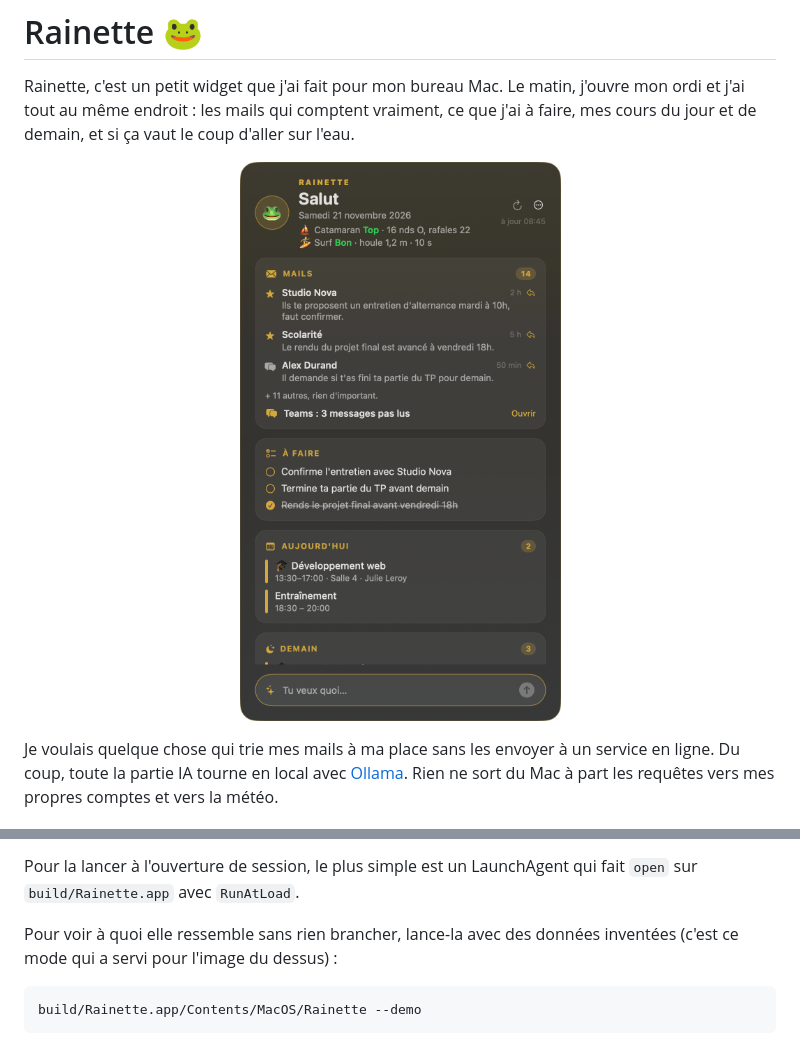
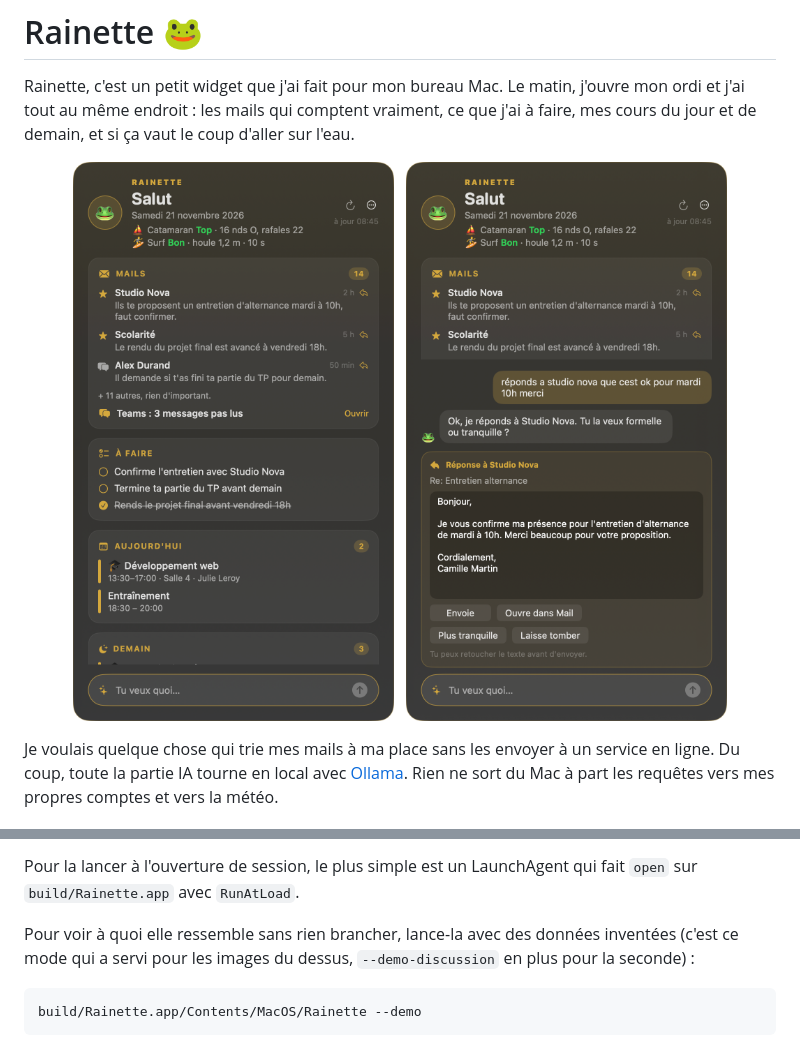
Before and after one commit to Fr0gzilla/Rainette, a Markdown page: README.md, 2 parts joined by grey strips. Drawn GitHub-style; pictures changed too: docs/discussion.png (added).

Commit message:
Capture de la discussion, boutons de réponse sur deux lignes, zone de texte à la taille du message

````diff
--- a/README.md
+++ b/README.md
@@ -3,7 +3,9 @@
 Rainette, c'est un petit widget que j'ai fait pour mon bureau Mac. Le matin, j'ouvre mon ordi et j'ai tout au même endroit : les mails qui comptent vraiment, ce que j'ai à faire, mes cours du jour et de demain, et si ça vaut le coup d'aller sur l'eau.
 
 <p align="center">
-  <img src="docs/apercu.png" alt="Aperçu du widget Rainette" width="380">
+  <img src="docs/apercu.png" alt="Le widget Rainette : mails, à faire, agenda et conditions en mer" width="360">
+  &nbsp;
+  <img src="docs/discussion.png" alt="Rainette prépare la réponse à un mail" width="360">
 </p>
 
 Je voulais quelque chose qui trie mes mails à ma place sans les envoyer à un service en ligne. Du coup, toute la partie IA tourne en local avec [Ollama](https://ollama.com). Rien ne sort du Mac à part les requêtes vers mes propres comptes et vers la météo.
@@ -47,7 +49,7 @@ Petite astuce : sans certificat de signature, macOS peut redemander ces autorisa
 
 Pour la lancer à l'ouverture de session, le plus simple est un LaunchAgent qui fait `open` sur `build/Rainette.app` avec `RunAtLoad`.
 
-Pour voir à quoi elle ressemble sans rien brancher, lance-la avec des données inventées (c'est ce mode qui a servi pour l'image du dessus) :
+Pour voir à quoi elle ressemble sans rien brancher, lance-la avec des données inventées (c'est ce mode qui a servi pour les images du dessus, `--demo-discussion` en plus pour la seconde) :
 
 ```sh
 build/Rainette.app/Contents/MacOS/Rainette --demo
````
Also changed, not shown: 2 other files.
